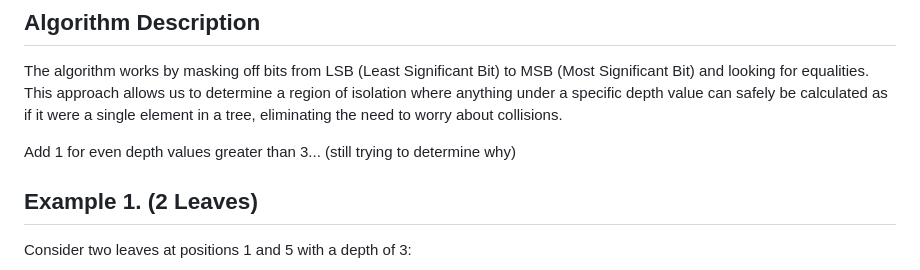
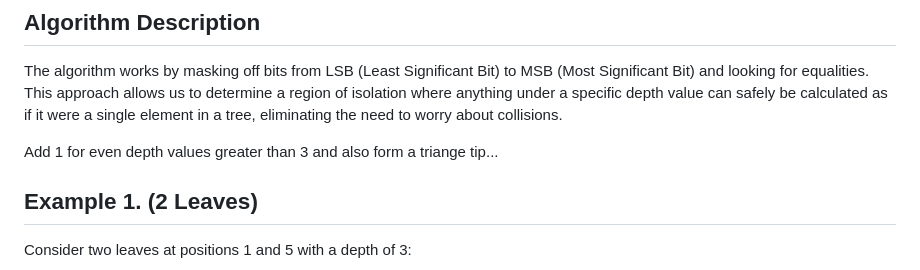
Before and after one commit to russeree/cerkle-tree, a Markdown page: docs/path_algorithm.md, the part around one of its changes. GitHub-like rendering.

Commit message:
[Doc] Triange tip thesis

```diff
--- a/docs/path_algorithm.md
+++ b/docs/path_algorithm.md
@@ -7,7 +7,7 @@ An algorithm for determining the intersection of leaves in a Sparse Merkle Tree.
 
 The algorithm works by masking off bits from LSB (Least Significant Bit) to MSB (Most Significant Bit) and looking for equalities. This approach allows us to determine a region of isolation where anything under a specific depth value can safely be calculated as if it were a single element in a tree, eliminating the need to worry about collisions.
 
-Add 1 for even depth values greater than 3... (still trying to determine why)
+Add 1 for even depth values greater than 3 and also form a triange tip...
 
 ## Example 1. (2 Leaves)
 
```
Also changed, not shown: other parts of docs/path_algorithm.md (+4 -4 lines).
